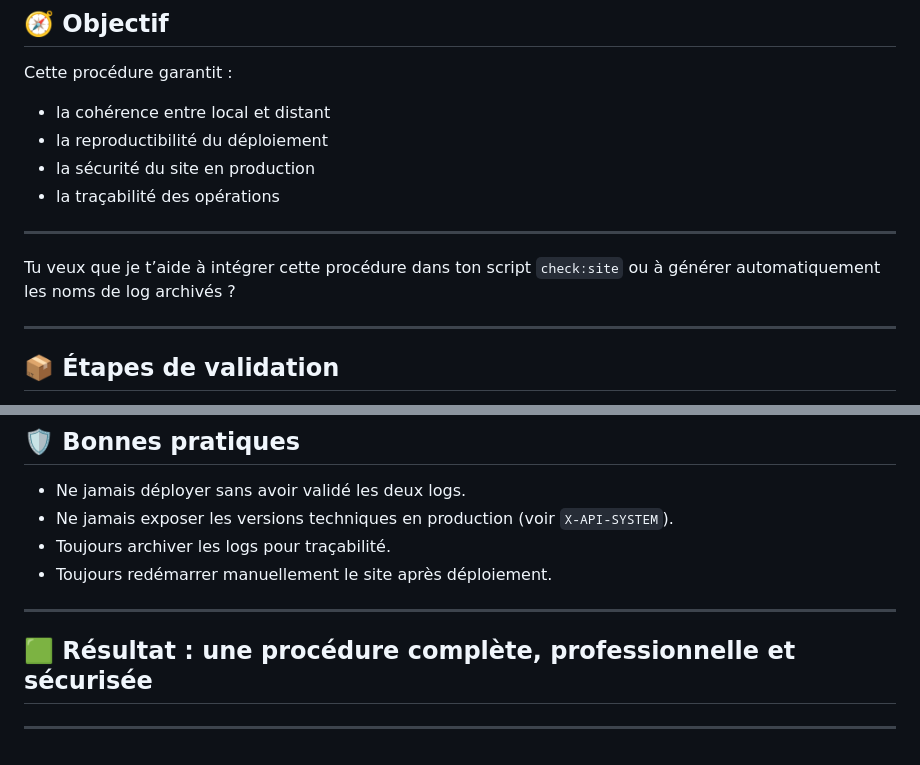
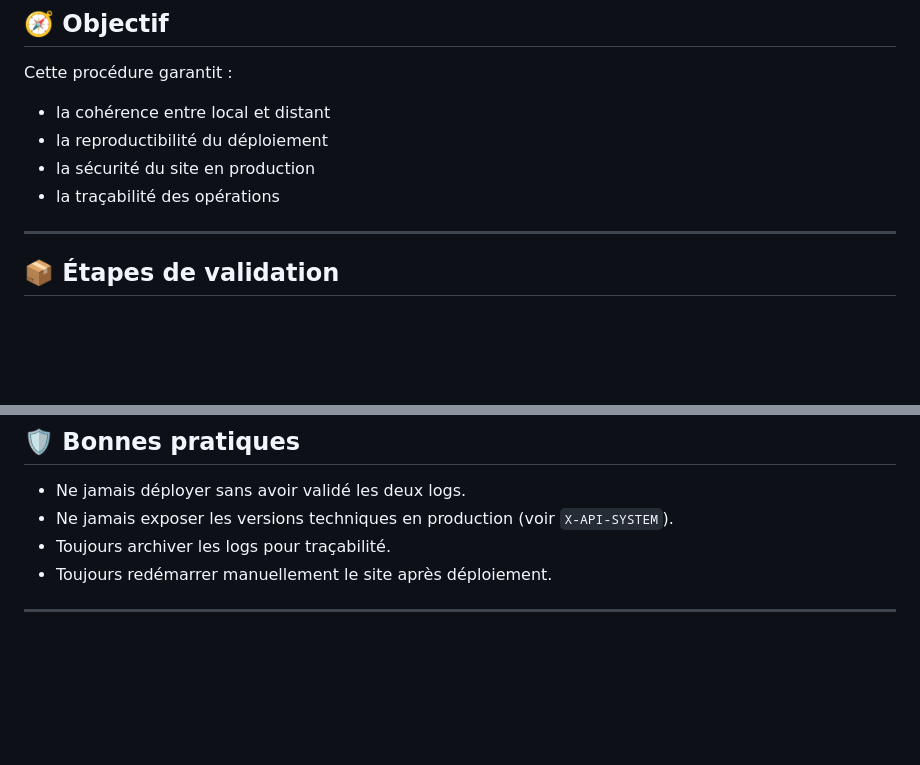
Before and after one commit to MonLucCo/CEF_API-Express-MongoDB_Port-Plaisance-Russell_Test-version, a Markdown page: docs-dev/deploiement/README_procedure-validation.md, 2 parts joined by grey strips. Drawn GitHub-style; blank space fills up the shorter version.

```diff
--- a/docs-dev/deploiement/README_procedure-validation.md
+++ b/docs-dev/deploiement/README_procedure-validation.md
@@ -13,10 +13,6 @@ Cette procédure garantit :
 - la reproductibilité du déploiement
 - la sécurité du site en production
 - la traçabilité des opérations
-
----
-
-Tu veux que je t’aide à intégrer cette procédure dans ton script `check:site` ou à générer automatiquement les noms de log archivés ?
 
 ---
 
@@ -190,9 +186,3 @@ logs/
 - Toujours redémarrer manuellement le site après déploiement.
 
 ---
-
-## 🟩 Résultat : une procédure complète, professionnelle et sécurisée
-
-
-
----
```
Also changed, not shown: docs-dev/deploiement/README_deploiement.md (+1 -1 lines), docs-dev/securite.md (+6 -4 lines).
